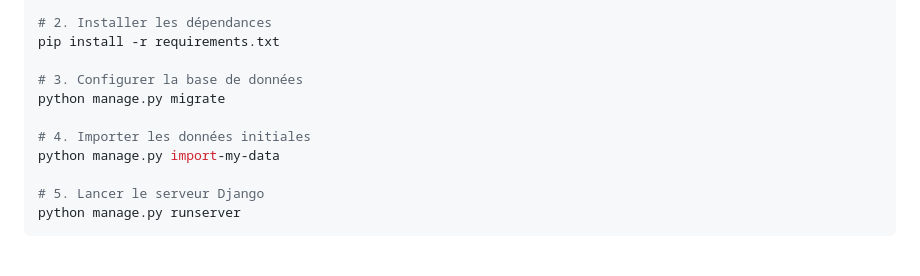
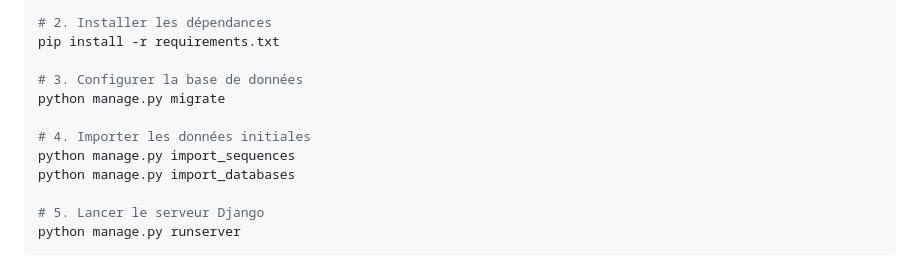
Before and after one commit to TitouanCh/appweb, a Markdown page: README.md, the part around the change. Rendered like a GitHub page.

Commit message:
commande import data

```diff
--- a/README.md
+++ b/README.md
@@ -59,7 +59,8 @@ pip install -r requirements.txt
 python manage.py migrate
 
 # 4. Importer les données initiales
-python manage.py import-my-data
+python manage.py import_sequences
+python manage.py import_databases
 
 # 5. Lancer le serveur Django
 python manage.py runserver
```
